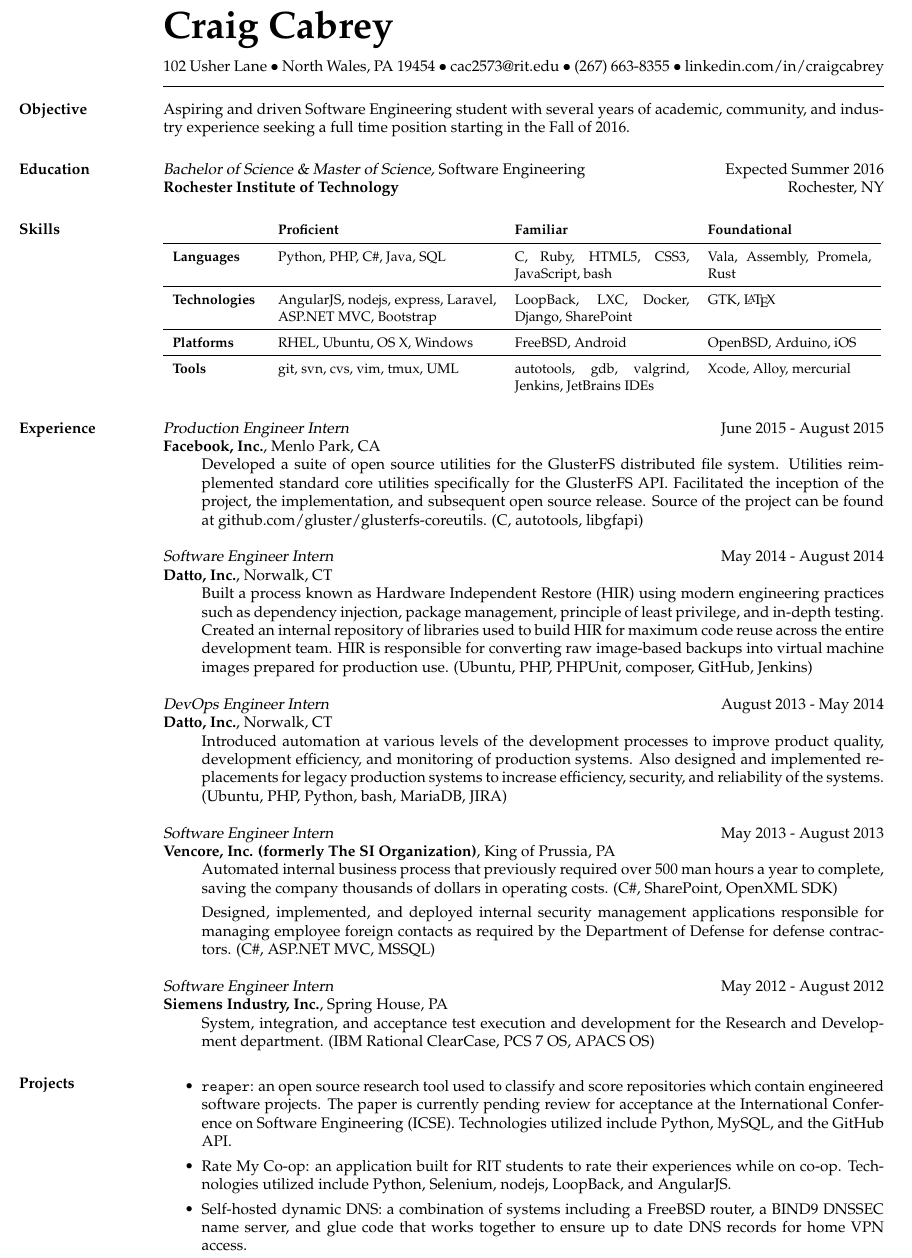
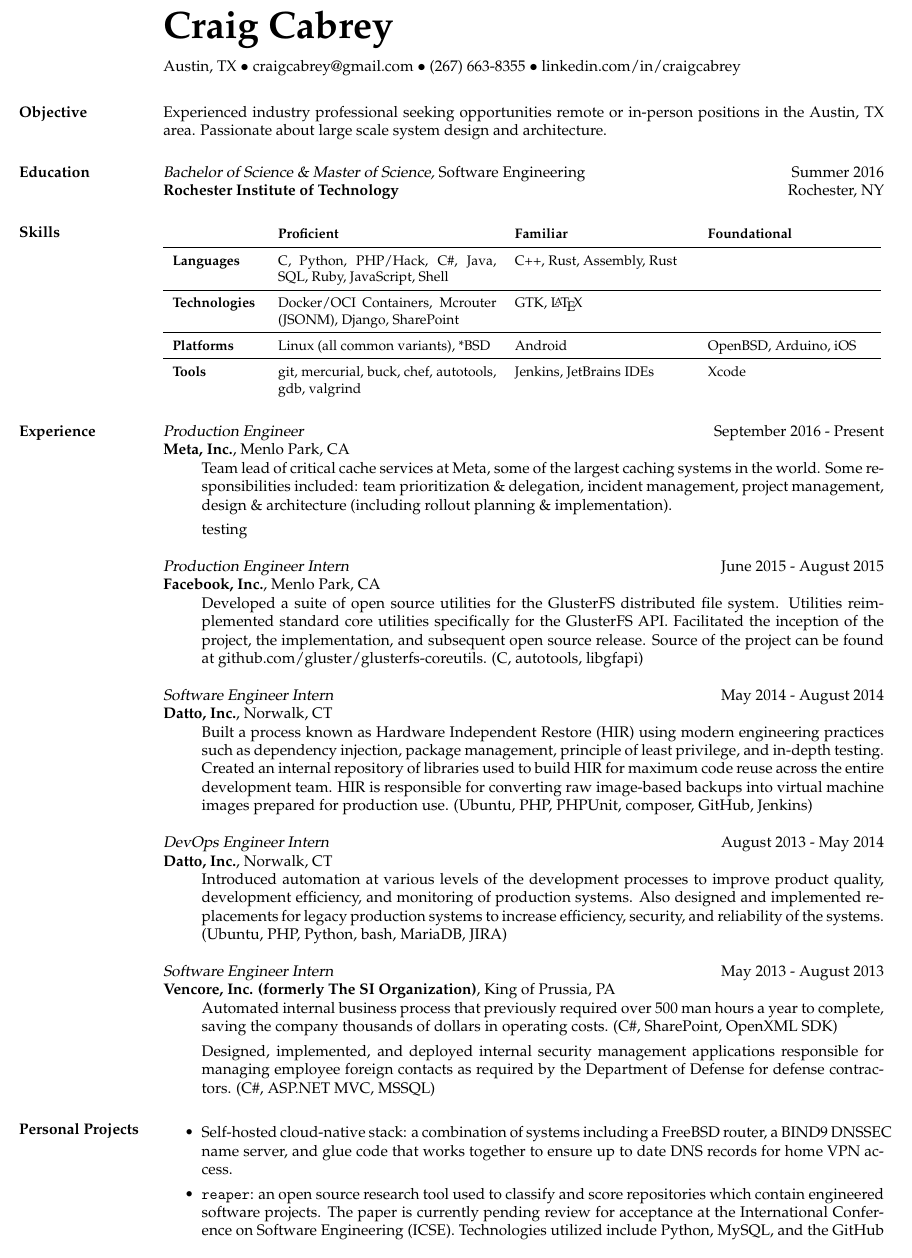
Before and after one commit to craigcabrey/resume, a LaTeX CV (resume.tex): part of the page, cut so that both start at the same text. Compiled offline with pdfLaTeX.

Commit message:
2022 update

```diff
--- a/resume.tex
+++ b/resume.tex
@@ -15,27 +15,23 @@
 {\Huge\textbf{Craig Cabrey}}
 \vspace{0.25cm}
 \newline
-102 Usher Lane $\bullet$
-North Wales, PA 19454 $\bullet$
-cac2573@rit.edu $\bullet$
+Austin, TX $\bullet$
+craigcabrey@gmail.com $\bullet$
 (267) 663-8355 $\bullet$
 linkedin.com/in/craigcabrey \vspace{-0.5cm}
 \newline
-\fullbar
-\vspace{-0.75cm}
+\vspace{-0.25cm}
 
 \begin{resume}
 
 \section{Objective}
 
-Aspiring and driven Software Engineering student with several years of
-academic, community, and industry experience seeking a full time position
-starting in the Fall of 2016.
+Experienced industry professional seeking opportunities remote or in-person positions in the Austin, TX area. Passionate about large scale system design and architecture.
 
 \section{Education}
 
 {\sl Bachelor of Science \& Master of Science,} Software Engineering
-\hfill Expected Summer 2016 \\
+\hfill Summer 2016 \\
 \textbf{Rochester Institute of Technology} \hfill Rochester, NY
 
 \section{Skills}
@@ -49,19 +45,26 @@
     >{\arraybackslash}p{4cm}
     >{\arraybackslash}p{3.75cm}}
     & \textbf{Proficient} & \textbf{Familiar} & \textbf{Foundational} \\ \hline
-  \textbf{Languages} & Python, PHP, C\#, Java, SQL & C, Ruby, HTML5, CSS3,
-                       JavaScript, bash & Vala, Assembly, Promela, Rust \\ \hline
-  \textbf{Technologies} & AngularJS, nodejs, express, Laravel,
-                          ASP.NET MVC, Bootstrap & LoopBack, LXC, Docker,
+  \textbf{Languages} & C, Python, PHP/Hack, C\#, Java, SQL, Ruby,
+                       JavaScript, Shell & C++, Rust, Assembly, Rust \\ \hline
+  \textbf{Technologies} & Docker/OCI Containers, Mcrouter (JSONM),
                           Django, SharePoint & GTK, \LaTeX \\ \hline
-  \textbf{Platforms} & RHEL, Ubuntu, OS X, Windows & FreeBSD, Android &
+  \textbf{Platforms} & Linux (all common variants), *BSD & Android &
                        OpenBSD, Arduino, iOS \\ \hline
-  \textbf{Tools} & git, svn, cvs, vim, tmux, UML & autotools, gdb, valgrind,
-                   Jenkins, JetBrains IDEs & Xcode, Alloy, mercurial
+  \textbf{Tools} & git, mercurial, buck, chef, autotools, gdb, valgrind &
+                   Jenkins, JetBrains IDEs & Xcode
 \end{tabular}
 }
 
 \section{Experience}
+
+{\sl Production Engineer} \hfill September 2016 - Present \\
+\textbf{Meta, Inc.}, Menlo Park, CA
+\begin{itemize}
+    \item[] Team lead of critical cache services at Meta, some of the largest caching systems in the world. Some responsibilities included: team prioritization \& delegation, incident management, project management, design \& architecture (including rollout planning \& implementation).
+
+    \item[] testing
+\end{itemize}
 
 {\sl Production Engineer Intern} \hfill June 2015 - August 2015 \\
 \textbf{Facebook, Inc.}, Menlo Park, CA
@@ -112,28 +115,17 @@
           (C\#, ASP.NET MVC, MSSQL)
 \end{itemize}
 
-{\sl Software Engineer Intern} \hfill May 2012 - August 2012 \\
-\textbf{Siemens Industry, Inc.}, Spring House, PA
-\begin{itemize}
-    \item[] System, integration, and acceptance test execution and development
-          for the Research and Development department.
-          (IBM Rational ClearCase, PCS 7 OS, APACS OS)
-\end{itemize}
-
-\section{Projects}
+\section{Personal Projects}
 
 \begin{itemize}
+    \item Self-hosted cloud-native stack: a combination of systems including a FreeBSD
+          router, a BIND9 DNSSEC name server, and glue code that works together
+          to ensure up to date DNS records for home VPN access.
     \item \texttt{reaper}: an open source research tool used to classify and
           score repositories which contain engineered software projects. The
           paper is currently pending review for acceptance at the International
           Conference on Software Engineering (ICSE). Technologies utilized
           include Python, MySQL, and the GitHub API.
-    \item Rate My Co-op: an application built for RIT students to rate
-          their experiences while on co-op. Technologies utilized include
-          Python, Selenium, nodejs, LoopBack, and AngularJS.
-    \item Self-hosted dynamic DNS: a combination of systems including a FreeBSD
-          router, a BIND9 DNSSEC name server, and glue code that works together
-          to ensure up to date DNS records for home VPN access.
 \end{itemize}
 
 \end{resume}
```
Also changed, not shown: 2 other files.
